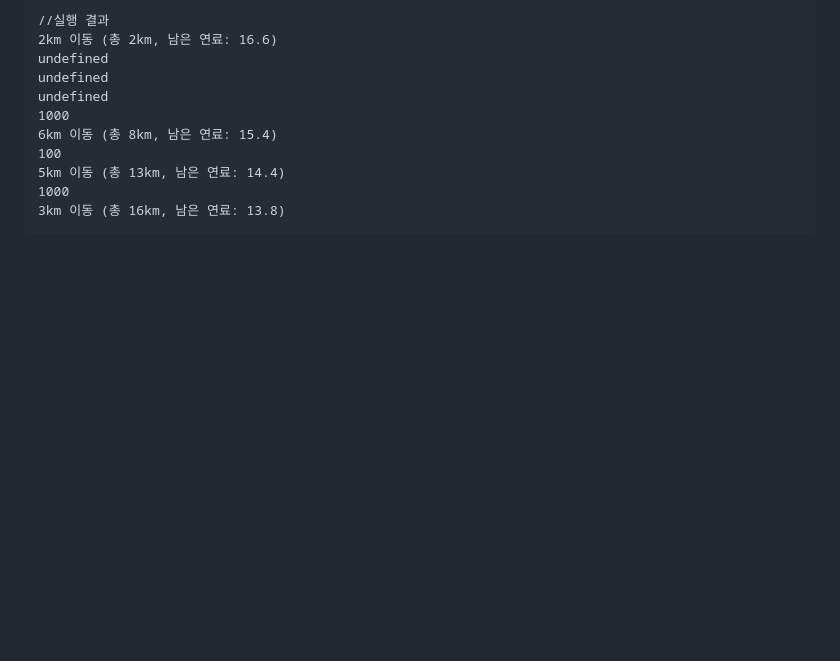
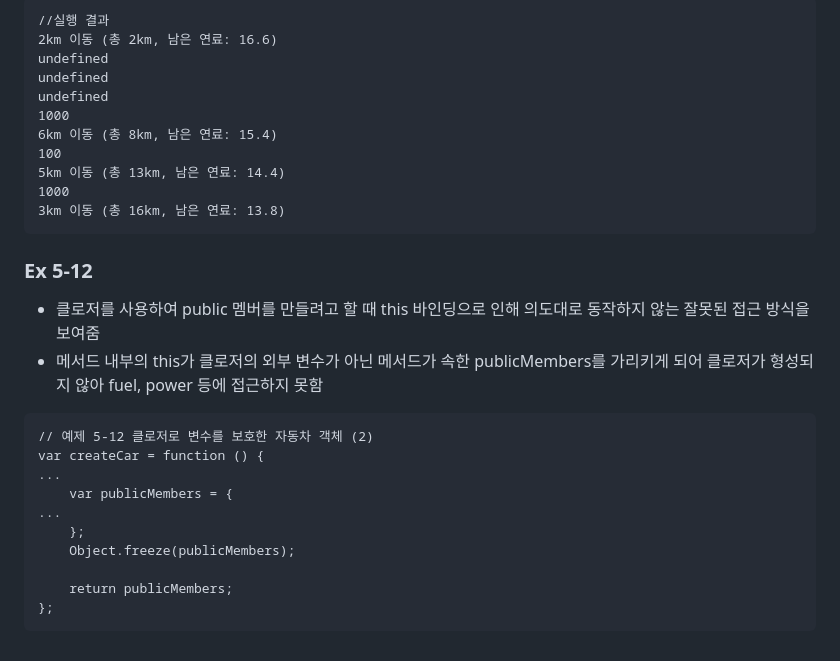
Before and after one commit to Keyoungmin/-HW-2, a Markdown page: README.md, the part around the change. Drawn GitHub-style; blank space fills up the shorter version.

Commit message:
Ex 5-12
클로저를 사용하여 public 멤버를 만들려고 할 때 this 바인딩으로 인해 의도대로 동작하지 않는 잘못된 접근 방식을 보여줌

````diff
--- a/README.md
+++ b/README.md
@@ -1017,3 +1017,21 @@ undefined
 1000
 3km 이동 (총 16km, 남은 연료: 13.8)
 ```
+
+### Ex 5-12
+
+- 클로저를 사용하여 public 멤버를 만들려고 할 때 this 바인딩으로 인해 의도대로 동작하지 않는 잘못된 접근 방식을 보여줌
+- 메서드 내부의 this가 클로저의 외부 변수가 아닌 메서드가 속한 publicMembers를 가리키게 되어 클로저가 형성되지 않아 fuel, power 등에 접근하지 못함
+
+```
+// 예제 5-12 클로저로 변수를 보호한 자동차 객체 (2)
+var createCar = function () {
+...
+    var publicMembers = {
+...
+    };
+    Object.freeze(publicMembers);
+
+    return publicMembers;
+};
+```
````
